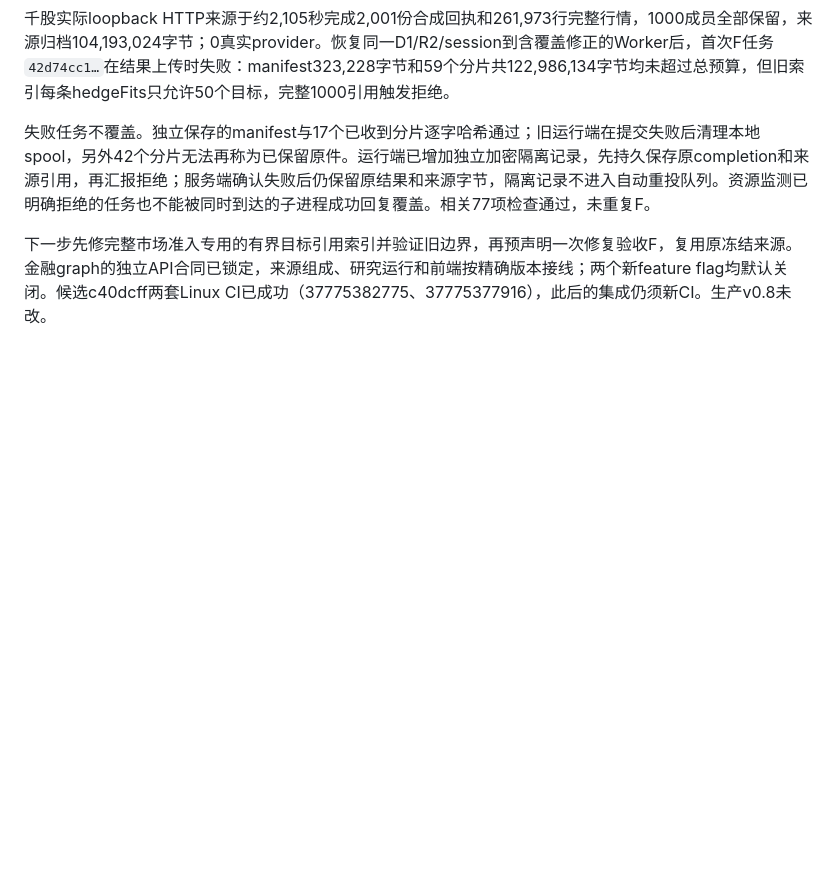
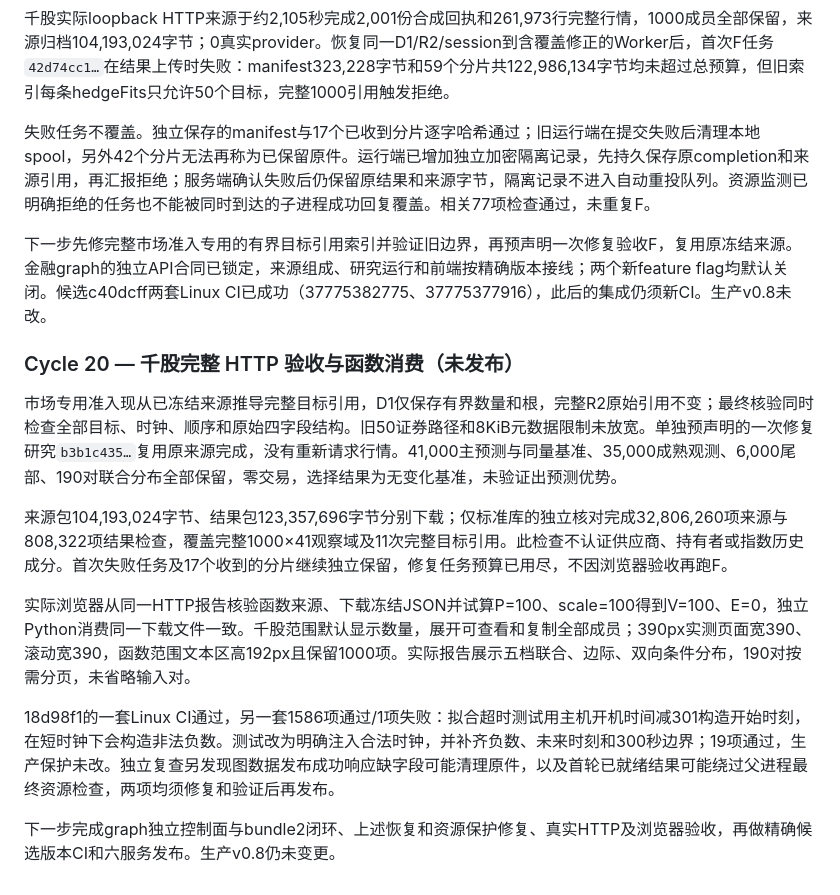
Before and after one commit to eprestonyi/atlas-quant, a Markdown page: docs/REBUILD_PLAN.md, the part around the change. GitHub-like rendering; blank space fills up the shorter version.

Commit message:
Record complete thousand-member HTTP and browser function acceptance

```diff
--- a/docs/REBUILD_PLAN.md
+++ b/docs/REBUILD_PLAN.md
@@ -324,3 +324,15 @@ v0.8 已完成生产部署和源码发布。自助财务采集沿用独立队列
 失败任务不覆盖。独立保存的manifest与17个已收到分片逐字哈希通过；旧运行端在提交失败后清理本地spool，另外42个分片无法再称为已保留原件。运行端已增加独立加密隔离记录，先持久保存原completion和来源引用，再汇报拒绝；服务端确认失败后仍保留原结果和来源字节，隔离记录不进入自动重投队列。资源监测已明确拒绝的任务也不能被同时到达的子进程成功回复覆盖。相关77项检查通过，未重复F。
 
 下一步先修完整市场准入专用的有界目标引用索引并验证旧边界，再预声明一次修复验收F，复用原冻结来源。金融graph的独立API合同已锁定，来源组成、研究运行和前端按精确版本接线；两个新feature flag均默认关闭。候选c40dcff两套Linux CI已成功（37775382775、37775377916），此后的集成仍须新CI。生产v0.8未改。
+
+### Cycle 20 — 千股完整 HTTP 验收与函数消费（未发布）
+
+市场专用准入现从已冻结来源推导完整目标引用，D1仅保存有界数量和根，完整R2原始引用不变；最终核验同时检查全部目标、时钟、顺序和原始四字段结构。旧50证券路径和8KiB元数据限制未放宽。单独预声明的一次修复研究`b3b1c435…`复用原来源完成，没有重新请求行情。41,000主预测与同量基准、35,000成熟观测、6,000尾部、190对联合分布全部保留，零交易，选择结果为无变化基准，未验证出预测优势。
+
+来源包104,193,024字节、结果包123,357,696字节分别下载；仅标准库的独立核对完成32,806,260项来源与808,322项结果检查，覆盖完整1000×41观察域及11次完整目标引用。此检查不认证供应商、持有者或指数历史成分。首次失败任务及17个收到的分片继续独立保留，修复任务预算已用尽，不因浏览器验收再跑F。
+
+实际浏览器从同一HTTP报告核验函数来源、下载冻结JSON并试算P=100、scale=100得到V=100、E=0，独立Python消费同一下载文件一致。千股范围默认显示数量，展开可查看和复制全部成员；390px实测页面宽390、滚动宽390，函数范围文本区高192px且保留1000项。实际报告展示五档联合、边际、双向条件分布，190对按需分页，未省略输入对。
+
+18d98f1的一套Linux CI通过，另一套1586项通过/1项失败：拟合超时测试用主机开机时间减301构造开始时刻，在短时钟下会构造非法负数。测试改为明确注入合法时钟，并补齐负数、未来时刻和300秒边界；19项通过，生产保护未改。独立复查另发现图数据发布成功响应缺字段可能清理原件，以及首轮已就绪结果可能绕过父进程最终资源检查，两项均须修复和验证后再发布。
+
+下一步完成graph独立控制面与bundle2闭环、上述恢复和资源保护修复、真实HTTP及浏览器验收，再做精确候选版本CI和六服务发布。生产v0.8仍未变更。
```
Also changed, not shown: docs/RELEASE_V09_PLAN.md (+9 -1 lines).
